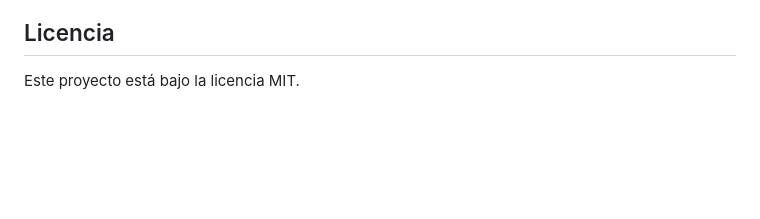
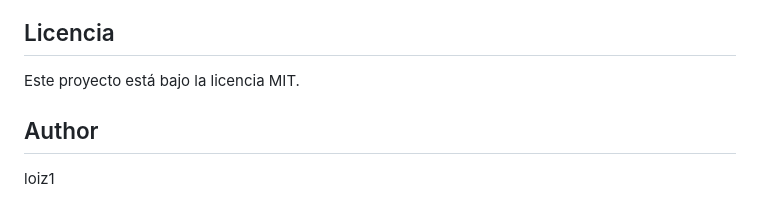
Before and after one commit to loiz1/1.-Proyectos, a Markdown page: Python/Keylogger/README.md, the part around the change printed below. Drawn GitHub-style; blank space fills up the shorter version.

Commit message:
RW Readme

```diff
--- a/Python/Keylogger/README.md
+++ b/Python/Keylogger/README.md
@@ -47,3 +47,8 @@ Este es un keylogger básico diseñado para ser ejecutado en segundo plano en si
 ## Licencia
 
 Este proyecto está bajo la licencia MIT.
+
+
+## Author
+
+loiz1
```
Also changed, not shown: other parts of Python/Keylogger/README.md (+2 -2 lines).
